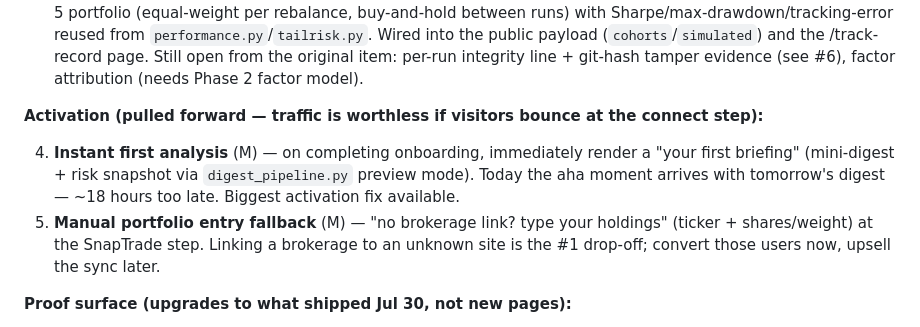
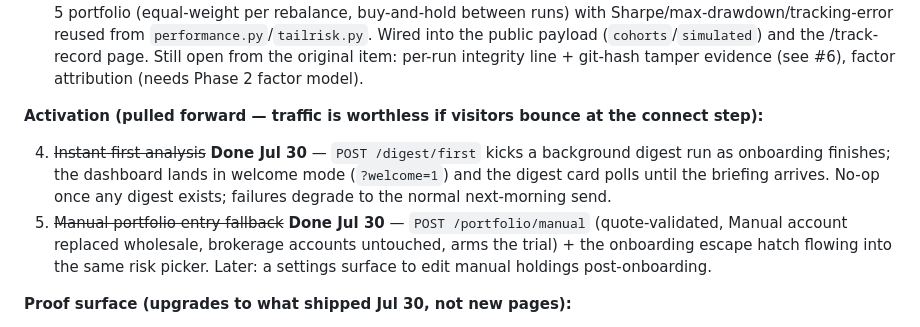
Before and after one commit to HassanFazal97/PersonalPortfolioAnalyst, a Markdown page: docs/ROADMAP.md, the part around the change. Drawn GitHub-style.

Commit message:
Mark Phase 1 activation items done in the roadmap
Co-Authored-By: Claude Fable 5 <noreply@anthropic.com>

```diff
--- a/docs/ROADMAP.md
+++ b/docs/ROADMAP.md
@@ -56,8 +56,8 @@ The analytical core is already unusually rigorous for a retail product — Ledoi
 
 **Activation (pulled forward — traffic is worthless if visitors bounce at the connect step):**
 
-4. **Instant first analysis** (M) — on completing onboarding, immediately render a "your first briefing" (mini-digest + risk snapshot via `digest_pipeline.py` preview mode). Today the aha moment arrives with tomorrow's digest — ~18 hours too late. Biggest activation fix available.
-5. **Manual portfolio entry fallback** (M) — "no brokerage link? type your holdings" (ticker + shares/weight) at the SnapTrade step. Linking a brokerage to an unknown site is the #1 drop-off; convert those users now, upsell the sync later.
+4. ~~Instant first analysis~~ **Done Jul 30** — `POST /digest/first` kicks a background digest run as onboarding finishes; the dashboard lands in welcome mode (`?welcome=1`) and the digest card polls until the briefing arrives. No-op once any digest exists; failures degrade to the normal next-morning send.
+5. ~~Manual portfolio entry fallback~~ **Done Jul 30** — `POST /portfolio/manual` (quote-validated, Manual account replaced wholesale, brokerage accounts untouched, arms the trial) + the onboarding escape hatch flowing into the same risk picker. Later: a settings surface to edit manual holdings post-onboarding.
 
 **Proof surface (upgrades to what shipped Jul 30, not new pages):**
 
```
